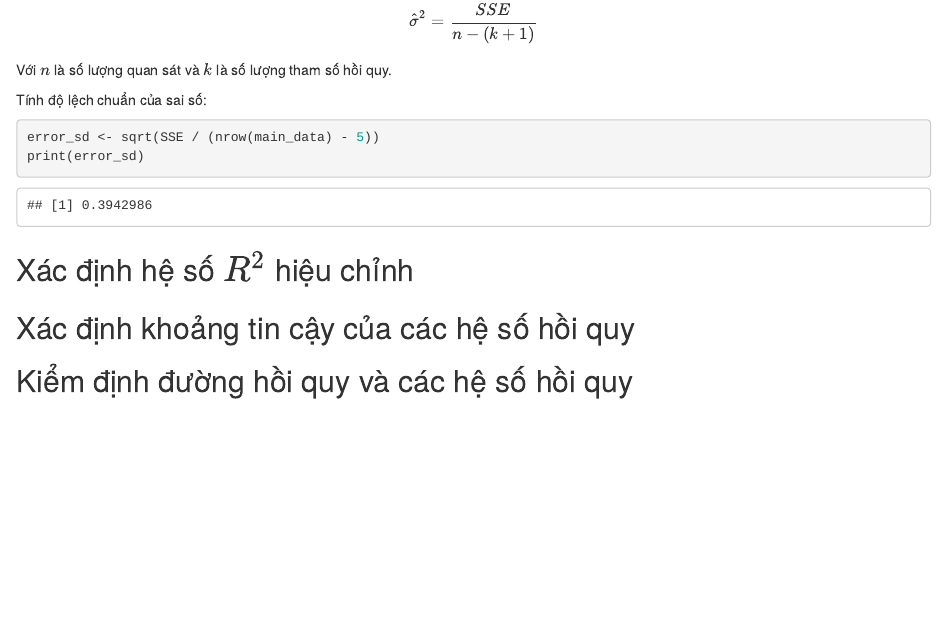
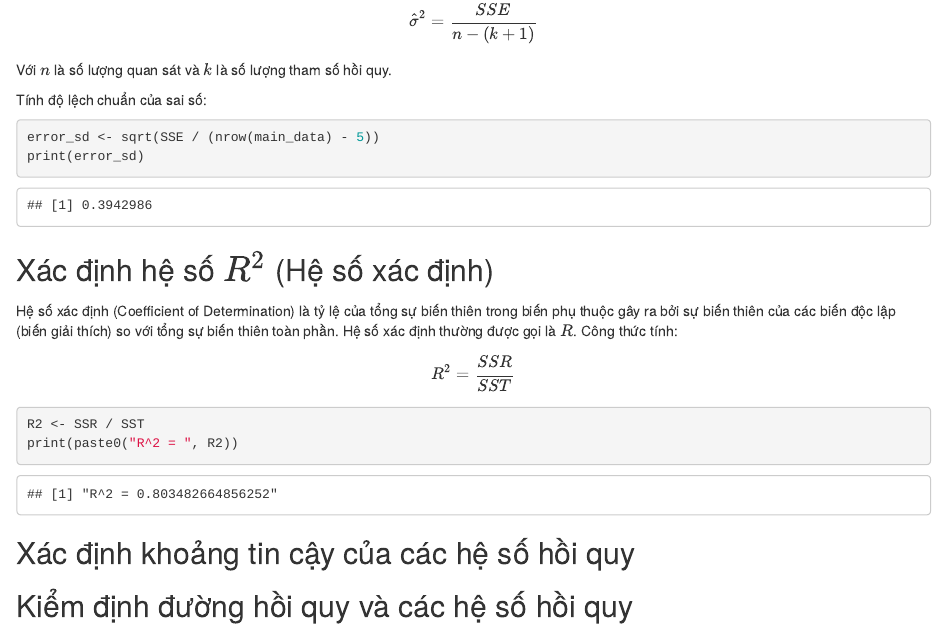
Before and after one commit to HaoPham23/Covid-19-Data-Analysis, an R Markdown document (data/code.Rmd): the page in a window 1100 px wide, from 8550 px down. Rendered offline with R 4.5, knitr and Pandoc, with nearby package versions.

Commit message:
Tinh R^2

````diff
--- a/data/code.Rmd
+++ b/data/code.Rmd
@@ -136,7 +136,19 @@ Tính độ lệch chuẩn của sai số:
 error_sd <- sqrt(SSE / (nrow(main_data) - 5))
 print(error_sd)
 ```
-## Xác định hệ số $R^2$ hiệu chỉnh
+## Xác định hệ số $R^2$ (Hệ số xác định)
+
+Hệ số xác định (Coefficient of Determination) là tỷ lệ của tổng sự
+biến thiên trong biến phụ thuộc gây ra bởi sự biến thiên của các biến
+độc lập (biến giải thích) so với tổng sự biến thiên toàn phần. Hệ số
+xác định thường được gọi là $R$. Công thức tính:
+
+$$R^2 = \dfrac{SSR}{SST}$$
+
+```{r}
+R2 <- SSR / SST
+print(paste0("R^2 = ", R2))
+```
 
 ## Xác định khoảng tin cậy của các hệ số hồi quy
 
````
